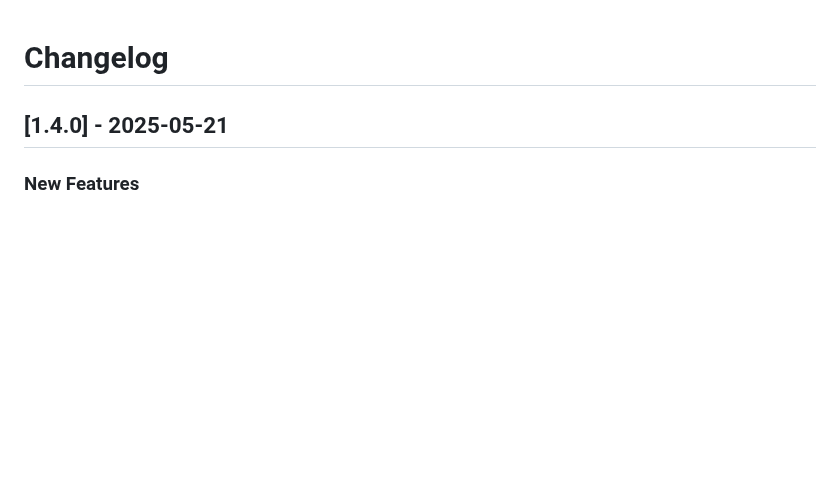
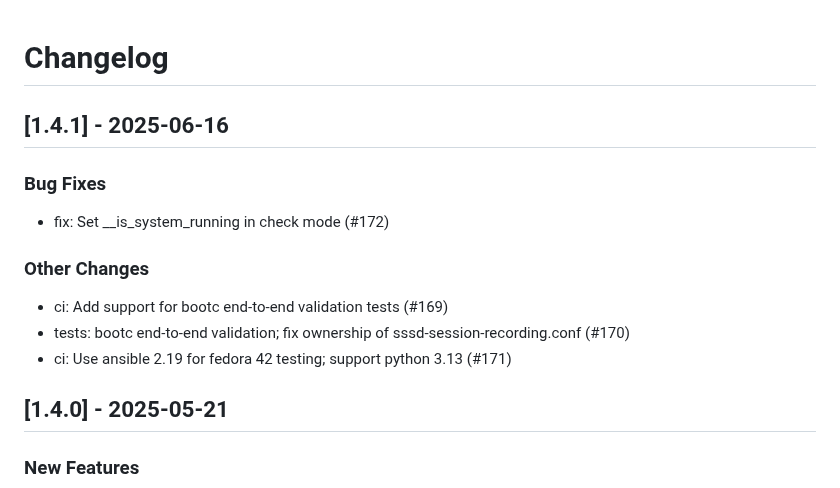
Before and after one commit to linux-system-roles/tlog, a Markdown page: CHANGELOG.md, the part around the change. Rendered like a GitHub page; blank space fills up the shorter version.

Commit message:
docs(changelog): version 1.4.1 [citest skip]
Update changelog and .README.html for version 1.4.1

Signed-off-by: Rich Megginson <rmeggins@redhat.com>

```diff
--- a/CHANGELOG.md
+++ b/CHANGELOG.md
@@ -1,5 +1,18 @@
 Changelog
 =========
+
+[1.4.1] - 2025-06-16
+--------------------
+
+### Bug Fixes
+
+- fix: Set __is_system_running in check mode (#172)
+
+### Other Changes
+
+- ci: Add support for bootc end-to-end validation tests (#169)
+- tests: bootc end-to-end validation; fix ownership of sssd-session-recording.conf (#170)
+- ci: Use ansible 2.19 for fedora 42 testing; support python 3.13 (#171)
 
 [1.4.0] - 2025-05-21
 --------------------
```
